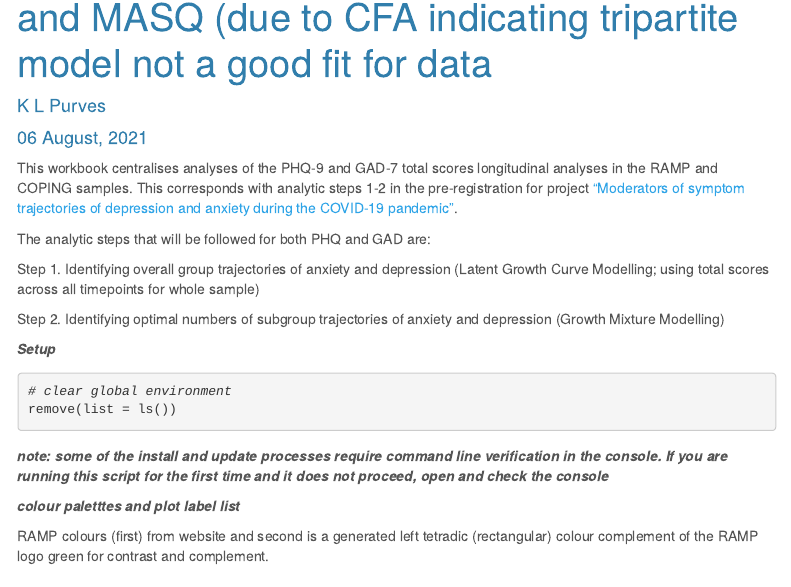
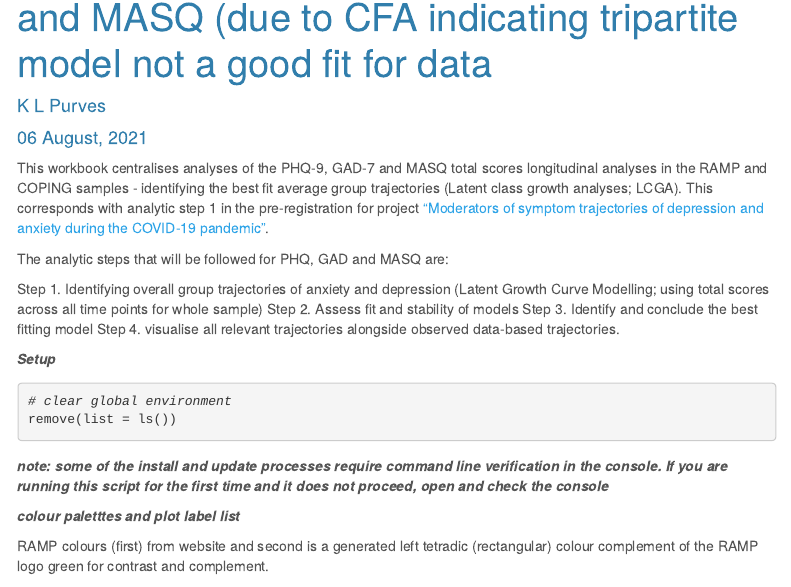
Before and after one commit to RAMP-COPING/Symptom_trajectories_COVID19, an R Markdown document (scripts/GrowthMixtureModelling/LCGA_phq_gad_masq.Rmd): the page in a window 1100 px wide, from 160 px down. Rendered offline with R 4.5, knitr and Pandoc, with nearby package versions; some code elsewhere in the file could not run offline; menus at the side of the page are left out.

Commit message:
updated lcga file description to reflect speration of LCGA and GMM workbooks

```diff
--- a/scripts/GrowthMixtureModelling/LCGA_phq_gad_masq.Rmd
+++ b/scripts/GrowthMixtureModelling/LCGA_phq_gad_masq.Rmd
@@ -20,13 +20,15 @@ html_notebook:
 toc: yes
 ---
 
-This workbook centralises analyses of the PHQ-9 and GAD-7 total scores longitudinal analyses in the RAMP and COPING samples. This corresponds with analytic steps 1-2 in the pre-registration for project ["Moderators of symptom trajectories of depression and anxiety during the COVID-19 pandemic"](https://osf.io/jvca5/).
-
-The analytic steps that will be followed for both PHQ and GAD are:
-
-Step 1. Identifying overall group trajectories of anxiety and depression (Latent Growth Curve Modelling; using total scores across all timepoints for whole sample)
-
-Step 2. Identifying optimal numbers of subgroup trajectories of anxiety and depression (Growth Mixture Modelling)
+This workbook centralises analyses of the PHQ-9, GAD-7 and MASQ total scores longitudinal analyses in the RAMP and COPING samples - identifying the best fit average group trajectories (Latent class growth analyses; LCGA). This corresponds with analytic step 1 in the pre-registration for project ["Moderators of symptom trajectories of depression and anxiety during the COVID-19 pandemic"](https://osf.io/jvca5/).
+
+The analytic steps that will be followed for PHQ, GAD and MASQ are:
+
+Step 1. Identifying overall group trajectories of anxiety and depression (Latent Growth Curve Modelling; using total scores across all time points for whole sample)
+Step 2. Assess fit and stability of models
+Step 3. Identify and conclude the best fitting model
+Step 4. visualise all relevant trajectories alongside observed data-based trajectories.
+
 
 ***Setup***
 
```
